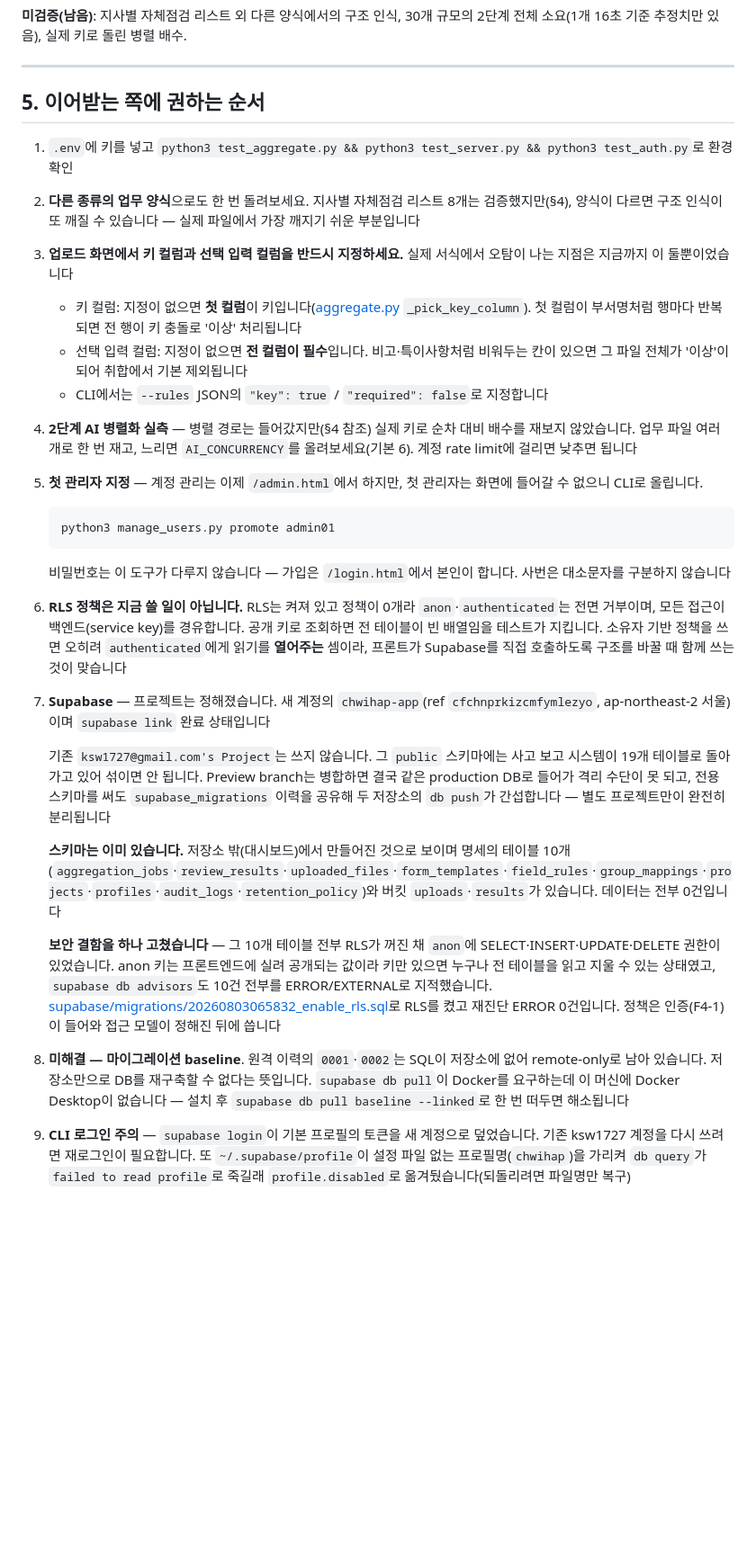
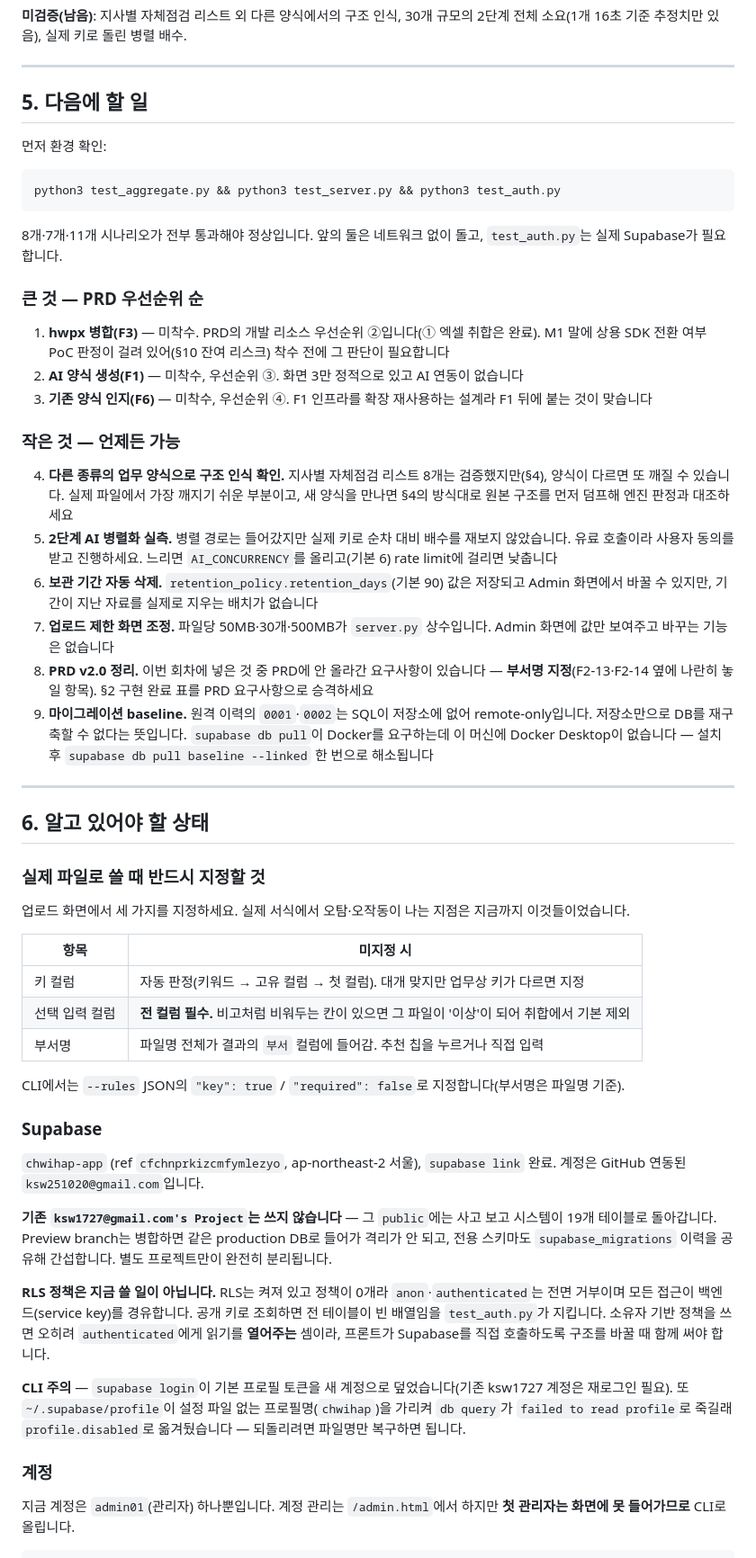
Before and after one commit to n0ah-031/Day11, a Markdown page: HANDOFF.md, the part around one of its changes. Shown at 90% size. GitHub-like rendering; blank space fills up the shorter version.

````diff
--- a/HANDOFF.md
+++ b/HANDOFF.md
@@ -237,32 +250,58 @@ python3 test_auth.py
 
 ---
 
-## 5. 이어받는 쪽에 권하는 순서
+## 5. 다음에 할 일
 
-1. `.env`에 키를 넣고 `python3 test_aggregate.py && python3 test_server.py && python3 test_auth.py`로 환경 확인
-2. **다른 종류의 업무 양식**으로도 한 번 돌려보세요. 지사별 자체점검 리스트 8개는 검증했지만(§4), 양식이 다르면 구조 인식이 또 깨질 수 있습니다 — 실제 파일에서 가장 깨지기 쉬운 부분입니다
-3. **업로드 화면에서 키 컬럼과 선택 입력 컬럼을 반드시 지정하세요.** 실제 서식에서 오탐이 나는 지점은 지금까지 이 둘뿐이었습니다
-   - 키 컬럼: 지정이 없으면 **첫 컬럼**이 키입니다([aggregate.py](aggregate.py) `_pick_key_column`). 첫 컬럼이 부서명처럼 행마다 반복되면 전 행이 키 충돌로 '이상' 처리됩니다
-   - 선택 입력 컬럼: 지정이 없으면 **전 컬럼이 필수**입니다. 비고·특이사항처럼 비워두는 칸이 있으면 그 파일 전체가 '이상'이 되어 취합에서 기본 제외됩니다
-   - CLI에서는 `--rules` JSON의 `"key": true` / `"required": false`로 지정합니다
-4. **2단계 AI 병렬화 실측** — 병렬 경로는 들어갔지만(§4 참조) 실제 키로 순차 대비 배수를 재보지 않았습니다. 업무 파일 여러 개로 한 번 재고, 느리면 `AI_CONCURRENCY`를 올려보세요(기본 6). 계정 rate limit에 걸리면 낮추면 됩니다
-5. **첫 관리자 지정** — 계정 관리는 이제 `/admin.html`에서 하지만, 첫 관리자는 화면에 들어갈 수 없으니 CLI로 올립니다.
+먼저 환경 확인:
 
-   ```bash
-   python3 manage_users.py promote admin01
-   ```
+```bash
+python3 test_aggregate.py && python3 test_server.py && python3 test_auth.py
+```
 
-   비밀번호는 이 도구가 다루지 않습니다 — 가입은 `/login.html`에서 본인이 합니다. 사번은 대소문자를 구분하지 않습니다
+8개·7개·11개 시나리오가 전부 통과해야 정상입니다. 앞의 둘은 네트워크 없이 돌고, `test_auth.py`는 실제 Supabase가 필요합니다.
 
-6. **RLS 정책은 지금 쓸 일이 아닙니다.** RLS는 켜져 있고 정책이 0개라 `anon`·`authenticated`는 전면 거부이며, 모든 접근이 백엔드(service key)를 경유합니다. 공개 키로 조회하면 전 테이블이 빈 배열임을 테스트가 지킵니다. 소유자 기반 정책을 쓰면 오히려 `authenticated`에게 읽기를 **열어주는** 셈이라, 프론트가 Supabase를 직접 호출하도록 구조를 바꿀 때 함께 쓰는 것이 맞습니다
-7. **Supabase** — 프로젝트는 정해졌습니다. 새 계정의 `chwihap-app`(ref `cfchnprkizcmfymlezyo`, ap-northeast-2 서울)이며 `supabase link` 완료 상태입니다
+### 큰 것 — PRD 우선순위 순
 
-   기존 `ksw1727@gmail.com's Project`는 쓰지 않습니다. 그 `public` 스키마에는 사고 보고 시스템이 19개 테이블로 돌아가고 있어 섞이면 안 됩니다. Preview branch는 병합하면 결국 같은 production DB로 들어가 격리 수단이 못 되고, 전용 스키마를 써도 `supabase_migrations` 이력을 공유해 두 저장소의 `db push`가 간섭합니다 — 별도 프로젝트만이 완전히 분리됩니다
+1. **hwpx 병합(F3)** — 미착수. PRD의 개발 리소스 우선순위 ②입니다(① 엑셀 취합은 완료). M1 말에 상용 SDK 전환 여부 PoC 판정이 걸려 있어(§10 잔여 리스크) 착수 전에 그 판단이 필요합니다
+2. **AI 양식 생성(F1)** — 미착수, 우선순위 ③. 화면 3만 정적으로 있고 AI 연동이 없습니다
+3. **기존 양식 인지(F6)** — 미착수, 우선순위 ④. F1 인프라를 확장 재사용하는 설계라 F1 뒤에 붙는 것이 맞습니다
 
-   **스키마는 이미 있습니다.** 저장소 밖(대시보드)에서 만들어진 것으로 보이며 명세의 테이블 10개(`aggregation_jobs`·`review_results`·`uploaded_files`·`form_templates`·`field_rules`·`group_mappings`·`projects`·`profiles`·`audit_logs`·`retention_policy`)와 버킷 `uploads`·`results`가 있습니다. 데이터는 전부 0건입니다
+### 작은 것 — 언제든 가능
 
-   **보안 결함을 하나 고쳤습니다** — 그 10개 테이블 전부 RLS가 꺼진 채 `anon`에 SELECT·INSERT·UPDATE·DELETE 권한이 있었습니다. anon 키는 프론트엔드에 실려 공개되는 값이라 키만 있으면 누구나 전 테이블을 읽고 지울 수 있는 상태였고, `supabase db advisors`도 10건 전부를 ERROR/EXTERNAL로 지적했습니다. [supabase/migrations/20260803065832_enable_rls.sql](supabase/migrations/20260803065832_enable_rls.sql)로 RLS를 켰고 재진단 ERROR 0건입니다. 정책은 인증(F4-1)이 들어와 접근 모델이 정해진 뒤에 씁니다
+4. **다른 종류의 업무 양식으로 구조 인식 확인.** 지사별 자체점검 리스트 8개는 검증했지만(§4), 양식이 다르면 또 깨질 수 있습니다. 실제 파일에서 가장 깨지기 쉬운 부분이고, 새 양식을 만나면 §4의 방식대로 원본 구조를 먼저 덤프해 엔진 판정과 대조하세요
+5. **2단계 AI 병렬화 실측.** 병렬 경로는 들어갔지만 실제 키로 순차 대비 배수를 재보지 않았습니다. 유료 호출이라 사용자 동의를 받고 진행하세요. 느리면 `AI_CONCURRENCY`를 올리고(기본 6) rate limit에 걸리면 낮춥니다
+6. **보관 기간 자동 삭제.** `retention_policy.retention_days`(기본 90) 값은 저장되고 Admin 화면에서 바꿀 수 있지만, 기간이 지난 자료를 실제로 지우는 배치가 없습니다
+7. **업로드 제한 화면 조정.** 파일당 50MB·30개·500MB가 `server.py` 상수입니다. Admin 화면에 값만 보여주고 바꾸는 기능은 없습니다
+8. **PRD v2.0 정리.** 이번 회차에 넣은 것 중 PRD에 안 올라간 요구사항이 있습니다 — **부서명 지정**(F2-13·F2-14 옆에 나란히 놓일 항목). §2 구현 완료 표를 PRD 요구사항으로 승격하세요
+9. **마이그레이션 baseline.** 원격 이력의 `0001`·`0002`는 SQL이 저장소에 없어 remote-only입니다. 저장소만으로 DB를 재구축할 수 없다는 뜻입니다. `supabase db pull`이 Docker를 요구하는데 이 머신에 Docker Desktop이 없습니다 — 설치 후 `supabase db pull baseline --linked` 한 번으로 해소됩니다
 
-8. **미해결 — 마이그레이션 baseline**. 원격 이력의 `0001`·`0002`는 SQL이 저장소에 없어 remote-only로 남아 있습니다. 저장소만으로 DB를 재구축할 수 없다는 뜻입니다. `supabase db pull`이 Docker를 요구하는데 이 머신에 Docker Desktop이 없습니다 — 설치 후 `supabase db pull baseline --linked`로 한 번 떠두면 해소됩니다
+---
 
-9. **CLI 로그인 주의** — `supabase login`이 기본 프로필의 토큰을 새 계정으로 덮었습니다. 기존 ksw1727 계정을 다시 쓰려면 재로그인이 필요합니다. 또 `~/.supabase/profile`이 설정 파일 없는 프로필명(`chwihap`)을 가리켜 `db query`가 `failed to read profile`로 죽길래 `profile.disabled`로 옮겨뒀습니다(되돌리려면 파일명만 복구)
+## 6. 알고 있어야 할 상태
+
+### 실제 파일로 쓸 때 반드시 지정할 것
+
+업로드 화면에서 세 가지를 지정하세요. 실제 서식에서 오탐·오작동이 나는 지점은 지금까지 이것들이었습니다.
+
+| 항목 | 미지정 시 |
+|---|---|
+| 키 컬럼 | 자동 판정(키워드 → 고유 컬럼 → 첫 컬럼). 대개 맞지만 업무상 키가 다르면 지정 |
+| 선택 입력 컬럼 | **전 컬럼 필수.** 비고처럼 비워두는 칸이 있으면 그 파일이 '이상'이 되어 취합에서 기본 제외 |
+| 부서명 | 파일명 전체가 결과의 `부서` 컬럼에 들어감. 추천 칩을 누르거나 직접 입력 |
+
+CLI에서는 `--rules` JSON의 `"key": true` / `"required": false`로 지정합니다(부서명은 파일명 기준).
+
+### Supabase
+
+`chwihap-app` (ref `cfchnprkizcmfymlezyo`, ap-northeast-2 서울), `supabase link` 완료. 계정은 GitHub 연동된 `ksw251020@gmail.com`입니다.
+
+**기존 `ksw1727@gmail.com's Project`는 쓰지 않습니다** — 그 `public`에는 사고 보고 시스템이 19개 테이블로 돌아갑니다. Preview branch는 병합하면 같은 production DB로 들어가 격리가 안 되고, 전용 스키마도 `supabase_migrations` 이력을 공유해 간섭합니다. 별도 프로젝트만이 완전히 분리됩니다.
+
+**RLS 정책은 지금 쓸 일이 아닙니다.** RLS는 켜져 있고 정책이 0개라 `anon`·`authenticated`는 전면 거부이며 모든 접근이 백엔드(service key)를 경유합니다. 공개 키로 조회하면 전 테이블이 빈 배열임을 `test_auth.py`가 지킵니다. 소유자 기반 정책을 쓰면 오히려 `authenticated`에게 읽기를 **열어주는** 셈이라, 프론트가 Supabase를 직접 호출하도록 구조를 바꿀 때 함께 써야 합니다.
+
+**CLI 주의** — `supabase login`이 기본 프로필 토큰을 새 계정으로 덮었습니다(기존 ksw1727 계정은 재로그인 필요). 또 `~/.supabase/profile`이 설정 파일 없는 프로필명(`chwihap`)을 가리켜 `db query`가 `failed to read profile`로 죽길래 `profile.disabled`로 옮겨뒀습니다 — 되돌리려면 파일명만 복구하면 됩니다.
+
+### 계정
+
+지금 계정은 `admin01`(관리자) 하나뿐입니다. 계정 관리는 `/admin.html`에서 하지만 **첫 관리자는 화면에 못 들어가므로** CLI로 올립니다.
+
````
Also changed, not shown: other parts of HANDOFF.md (+45 -12 lines).
